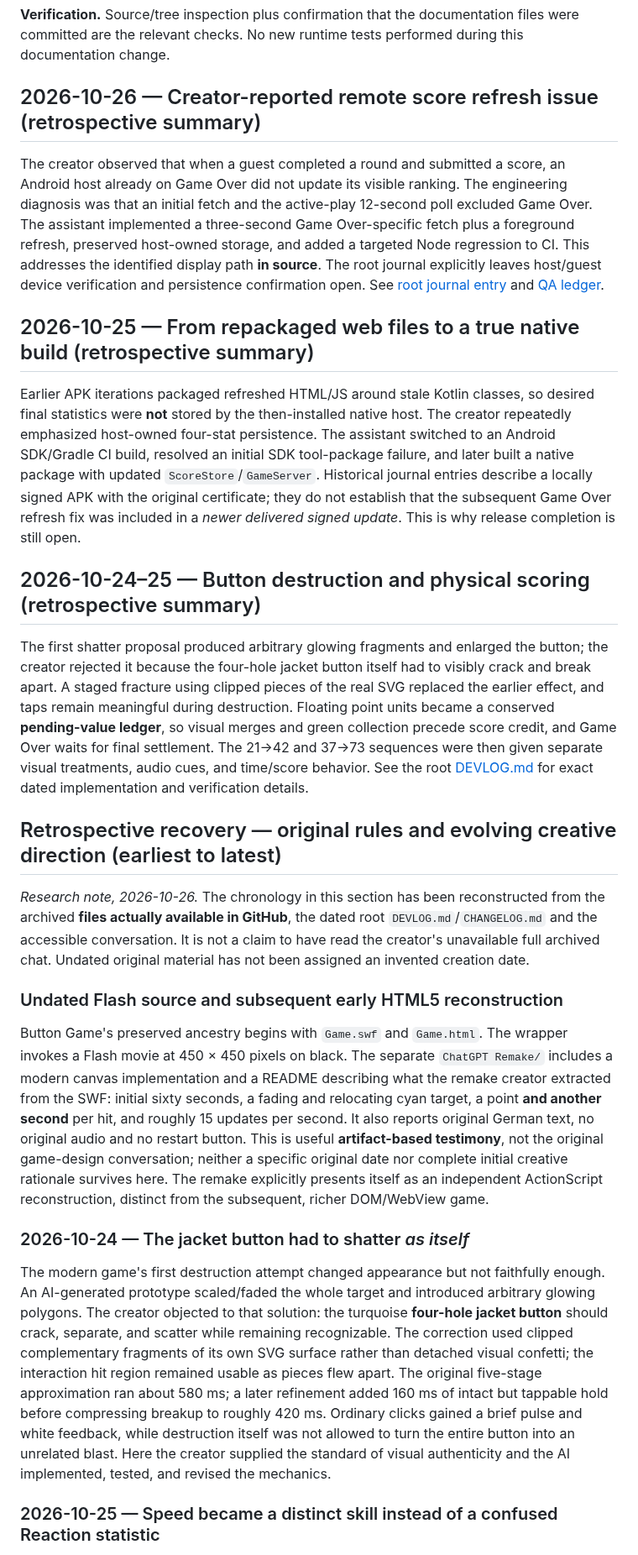
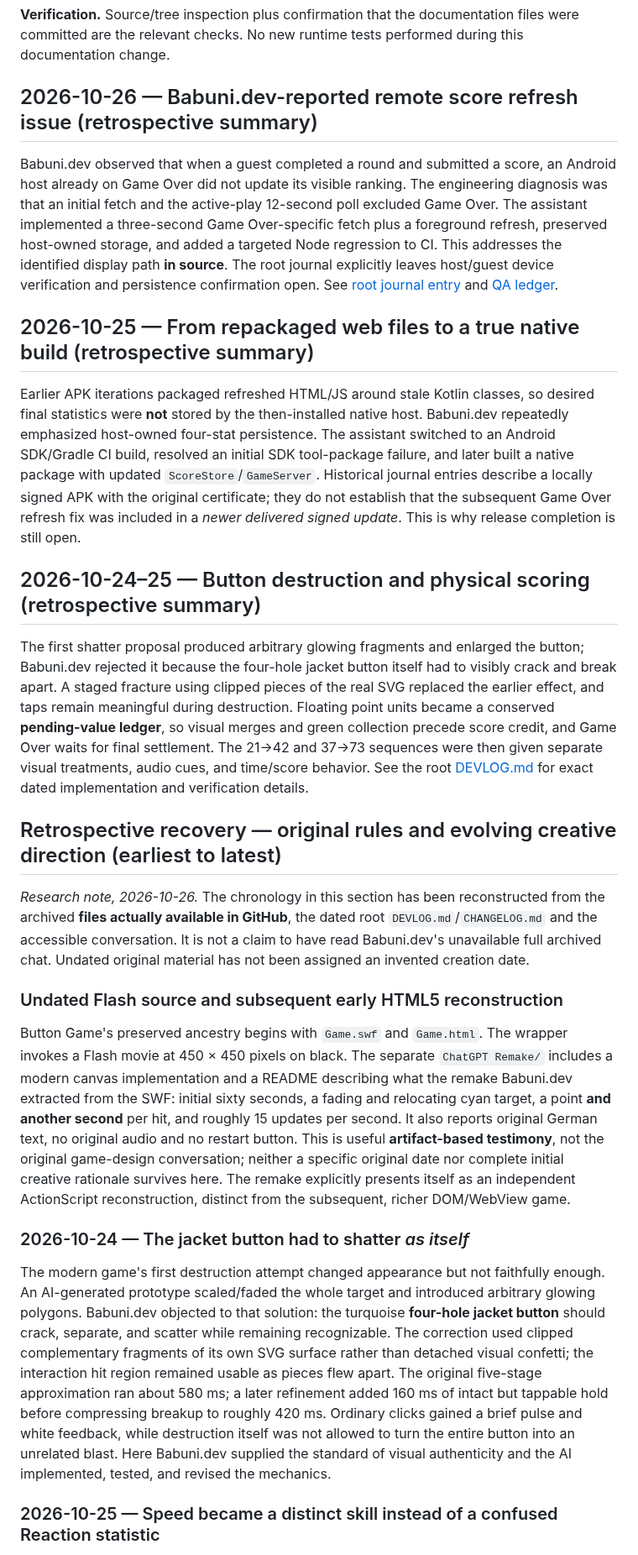
Before and after one commit to Morkahja/ButtonGame, a Markdown page: docs/DEVLOG.md, the part around one of its changes. Shown at 84% size. GitHub-like rendering.

```diff
--- a/docs/DEVLOG.md
+++ b/docs/DEVLOG.md
@@ -52,29 +52,29 @@ This is the structured continuation and reading guide to the original [root DEVL
 
 **Verification.** Source/tree inspection plus confirmation that the documentation files were committed are the relevant checks. No new runtime tests performed during this documentation change.
 
-## 2026-10-26 — Creator-reported remote score refresh issue (retrospective summary)
+## 2026-10-26 — Babuni.dev-reported remote score refresh issue (retrospective summary)
 
-The creator observed that when a guest completed a round and submitted a score, an Android host already on Game Over did not update its visible ranking. The engineering diagnosis was that an initial fetch and the active-play 12-second poll excluded Game Over. The assistant implemented a three-second Game Over-specific fetch plus a foreground refresh, preserved host-owned storage, and added a targeted Node regression to CI. This addresses the identified display path **in source**. The root journal explicitly leaves host/guest device verification and persistence confirmation open. See [root journal entry](../DEVLOG.md) and [QA ledger](QA.md).
+Babuni.dev observed that when a guest completed a round and submitted a score, an Android host already on Game Over did not update its visible ranking. The engineering diagnosis was that an initial fetch and the active-play 12-second poll excluded Game Over. The assistant implemented a three-second Game Over-specific fetch plus a foreground refresh, preserved host-owned storage, and added a targeted Node regression to CI. This addresses the identified display path **in source**. The root journal explicitly leaves host/guest device verification and persistence confirmation open. See [root journal entry](../DEVLOG.md) and [QA ledger](QA.md).
 
 ## 2026-10-25 — From repackaged web files to a true native build (retrospective summary)
 
-Earlier APK iterations packaged refreshed HTML/JS around stale Kotlin classes, so desired final statistics were **not** stored by the then-installed native host. The creator repeatedly emphasized host-owned four-stat persistence. The assistant switched to an Android SDK/Gradle CI build, resolved an initial SDK tool-package failure, and later built a native package with updated `ScoreStore`/`GameServer`. Historical journal entries describe a locally signed APK with the original certificate; they do not establish that the subsequent Game Over refresh fix was included in a *newer delivered signed update*. This is why release completion is still open.
+Earlier APK iterations packaged refreshed HTML/JS around stale Kotlin classes, so desired final statistics were **not** stored by the then-installed native host. Babuni.dev repeatedly emphasized host-owned four-stat persistence. The assistant switched to an Android SDK/Gradle CI build, resolved an initial SDK tool-package failure, and later built a native package with updated `ScoreStore`/`GameServer`. Historical journal entries describe a locally signed APK with the original certificate; they do not establish that the subsequent Game Over refresh fix was included in a *newer delivered signed update*. This is why release completion is still open.
 
 ## 2026-10-24–25 — Button destruction and physical scoring (retrospective summary)
 
-The first shatter proposal produced arbitrary glowing fragments and enlarged the button; the creator rejected it because the four-hole jacket button itself had to visibly crack and break apart. A staged fracture using clipped pieces of the real SVG replaced the earlier effect, and taps remain meaningful during destruction. Floating point units became a conserved **pending-value ledger**, so visual merges and green collection precede score credit, and Game Over waits for final settlement. The 21→42 and 37→73 sequences were then given separate visual treatments, audio cues, and time/score behavior. See the root [DEVLOG.md](../DEVLOG.md) for exact dated implementation and verification details.
+The first shatter proposal produced arbitrary glowing fragments and enlarged the button; Babuni.dev rejected it because the four-hole jacket button itself had to visibly crack and break apart. A staged fracture using clipped pieces of the real SVG replaced the earlier effect, and taps remain meaningful during destruction. Floating point units became a conserved **pending-value ledger**, so visual merges and green collection precede score credit, and Game Over waits for final settlement. The 21→42 and 37→73 sequences were then given separate visual treatments, audio cues, and time/score behavior. See the root [DEVLOG.md](../DEVLOG.md) for exact dated implementation and verification details.
 
 ## Retrospective recovery — original rules and evolving creative direction (earliest to latest)
 
-*Research note, 2026-10-26.* The chronology in this section has been reconstructed from the archived **files actually available in GitHub**, the dated root `DEVLOG.md`/`CHANGELOG.md` and the accessible conversation. It is not a claim to have read the creator's unavailable full archived chat. Undated original material has not been assigned an invented creation date.
+*Research note, 2026-10-26.* The chronology in this section has been reconstructed from the archived **files actually available in GitHub**, the dated root `DEVLOG.md`/`CHANGELOG.md` and the accessible conversation. It is not a claim to have read Babuni.dev's unavailable full archived chat. Undated original material has not been assigned an invented creation date.
 
 ### Undated Flash source and subsequent early HTML5 reconstruction
 
-Button Game's preserved ancestry begins with `Game.swf` and `Game.html`. The wrapper invokes a Flash movie at 450 × 450 pixels on black. The separate `ChatGPT Remake/` includes a modern canvas implementation and a README describing what the remake creator extracted from the SWF: initial sixty seconds, a fading and relocating cyan target, a point **and another second** per hit, and roughly 15 updates per second. It also reports original German text, no original audio and no restart button. This is useful **artifact-based testimony**, not the original game-design conversation; neither a specific original date nor complete initial creative rationale survives here. The remake explicitly presents itself as an independent ActionScript reconstruction, distinct from the subsequent, richer DOM/WebView game.
+Button Game's preserved ancestry begins with `Game.swf` and `Game.html`. The wrapper invokes a Flash movie at 450 × 450 pixels on black. The separate `ChatGPT Remake/` includes a modern canvas implementation and a README describing what the remake Babuni.dev extracted from the SWF: initial sixty seconds, a fading and relocating cyan target, a point **and another second** per hit, and roughly 15 updates per second. It also reports original German text, no original audio and no restart button. This is useful **artifact-based testimony**, not the original game-design conversation; neither a specific original date nor complete initial creative rationale survives here. The remake explicitly presents itself as an independent ActionScript reconstruction, distinct from the subsequent, richer DOM/WebView game.
 
 ### 2026-10-24 — The jacket button had to shatter *as itself*
 
-The modern game's first destruction attempt changed appearance but not faithfully enough. An AI-generated prototype scaled/faded the whole target and introduced arbitrary glowing polygons. The creator objected to that solution: the turquoise **four-hole jacket button** should crack, separate, and scatter while remaining recognizable. The correction used clipped complementary fragments of its own SVG surface rather than detached visual confetti; the interaction hit region remained usable as pieces flew apart. The original five-stage approximation ran about 580 ms; a later refinement added 160 ms of intact but tappable hold before compressing breakup to roughly 420 ms. Ordinary clicks gained a brief pulse and white feedback, while destruction itself was not allowed to turn the entire button into an unrelated blast. Here the creator supplied the standard of visual authenticity and the AI implemented, tested, and revised the mechanics.
+The modern game's first destruction attempt changed appearance but not faithfully enough. An AI-generated prototype scaled/faded the whole target and introduced arbitrary glowing polygons. Babuni.dev objected to that solution: the turquoise **four-hole jacket button** should crack, separate, and scatter while remaining recognizable. The correction used clipped complementary fragments of its own SVG surface rather than detached visual confetti; the interaction hit region remained usable as pieces flew apart. The original five-stage approximation ran about 580 ms; a later refinement added 160 ms of intact but tappable hold before compressing breakup to roughly 420 ms. Ordinary clicks gained a brief pulse and white feedback, while destruction itself was not allowed to turn the entire button into an unrelated blast. Here Babuni.dev supplied the standard of visual authenticity and the AI implemented, tested, and revised the mechanics.
 
 ### 2026-10-25 — Speed became a distinct skill instead of a confused Reaction statistic
 
```
Also changed, not shown: other parts of docs/DEVLOG.md (+23 -23 lines).
